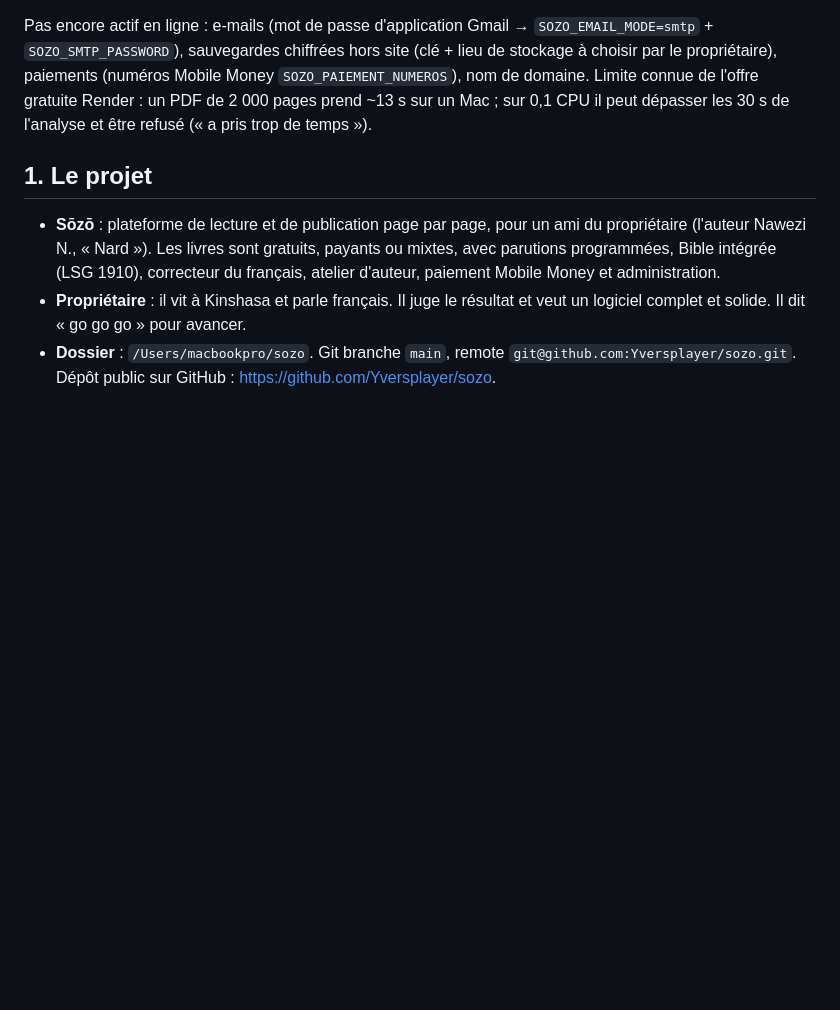
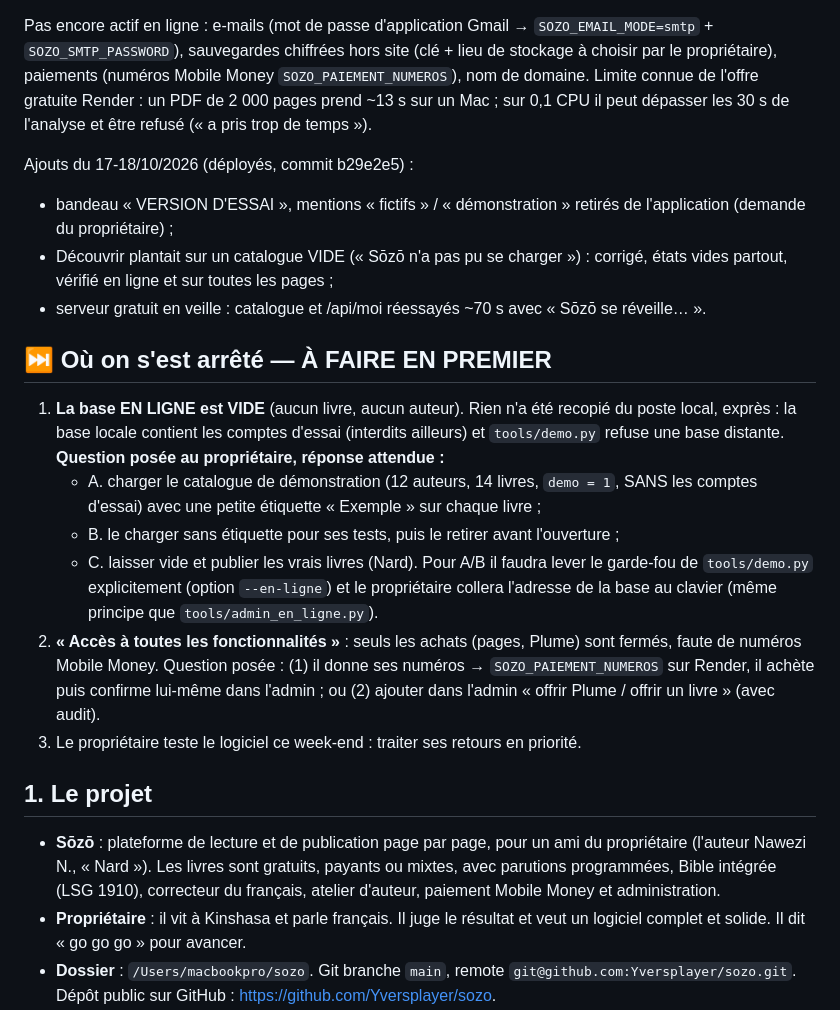
Before and after one commit to Yversplayer/sozo, a Markdown page: REPRISE.md, the part around one of its changes. Drawn GitHub-style; blank space fills up the shorter version.

Commit message:
REPRISE : état au 18/10/2026, questions ouvertes (base en ligne vide, paiements)
Co-Authored-By: Claude Opus 5.5 <noreply@anthropic.com>

```diff
--- a/REPRISE.md
+++ b/REPRISE.md
@@ -24,6 +24,21 @@ Ajouts du 17/10/2026 (déployés) :
 
 Pas encore actif en ligne : e-mails (mot de passe d'application Gmail → `SOZO_EMAIL_MODE=smtp` + `SOZO_SMTP_PASSWORD`), sauvegardes chiffrées hors site (clé + lieu de stockage à choisir par le propriétaire), paiements (numéros Mobile Money `SOZO_PAIEMENT_NUMEROS`), nom de domaine.
 Limite connue de l'offre gratuite Render : un PDF de 2 000 pages prend ~13 s sur un Mac ; sur 0,1 CPU il peut dépasser les 30 s de l'analyse et être refusé (« a pris trop de temps »).
+
+Ajouts du 17-18/10/2026 (déployés, commit b29e2e5) :
+- bandeau « VERSION D'ESSAI », mentions « fictifs » / « démonstration » retirés de l'application (demande du propriétaire) ;
+- Découvrir plantait sur un catalogue VIDE (« Sōzō n'a pas pu se charger ») : corrigé, états vides partout, vérifié en ligne et sur toutes les pages ;
+- serveur gratuit en veille : catalogue et /api/moi réessayés ~70 s avec « Sōzō se réveille… ».
+
+## ⏭ Où on s'est arrêté — À FAIRE EN PREMIER
+
+1. **La base EN LIGNE est VIDE** (aucun livre, aucun auteur). Rien n'a été recopié du poste local, exprès : la base locale contient les comptes d'essai (interdits ailleurs) et `tools/demo.py` refuse une base distante. **Question posée au propriétaire, réponse attendue :**
+   - A. charger le catalogue de démonstration (12 auteurs, 14 livres, `demo = 1`, SANS les comptes d'essai) avec une petite étiquette « Exemple » sur chaque livre ;
+   - B. le charger sans étiquette pour ses tests, puis le retirer avant l'ouverture ;
+   - C. laisser vide et publier les vrais livres (Nard).
+   Pour A/B il faudra lever le garde-fou de `tools/demo.py` explicitement (option `--en-ligne`) et le propriétaire collera l'adresse de la base au clavier (même principe que `tools/admin_en_ligne.py`).
+2. **« Accès à toutes les fonctionnalités »** : seuls les achats (pages, Plume) sont fermés, faute de numéros Mobile Money. Question posée : (1) il donne ses numéros → `SOZO_PAIEMENT_NUMEROS` sur Render, il achète puis confirme lui-même dans l'admin ; ou (2) ajouter dans l'admin « offrir Plume / offrir un livre » (avec audit).
+3. Le propriétaire teste le logiciel ce week-end : traiter ses retours en priorité.
 
 ## 1. Le projet
 - **Sōzō** : plateforme de lecture et de publication page par page, pour un ami du propriétaire (l'auteur Nawezi N., « Nard »). Les livres sont gratuits, payants ou mixtes, avec parutions programmées, Bible intégrée (LSG 1910), correcteur du français, atelier d'auteur, paiement Mobile Money et administration.
```
Also changed, not shown: other parts of REPRISE.md (+1 -1 lines).
